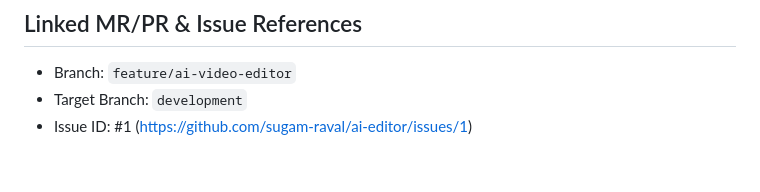
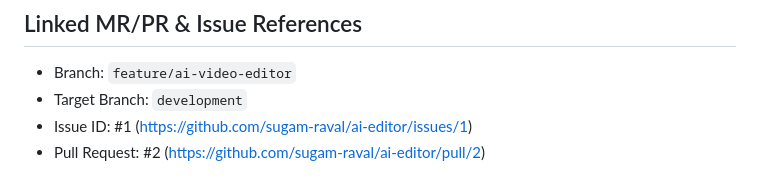
Before and after one commit to sugam-raval/ai-editor, a Markdown page: Doc/2026-10-29.md, the part around the change. GitHub-like rendering.

Commit message:
docs: [#1] update daily log with PR #2 link

```diff
--- a/Doc/2026-10-29.md
+++ b/Doc/2026-10-29.md
@@ -50,3 +50,4 @@
 - Branch: `feature/ai-video-editor`
 - Target Branch: `development`
 - Issue ID: #1 (https://github.com/sugam-raval/ai-editor/issues/1)
+- Pull Request: #2 (https://github.com/sugam-raval/ai-editor/pull/2)
```
